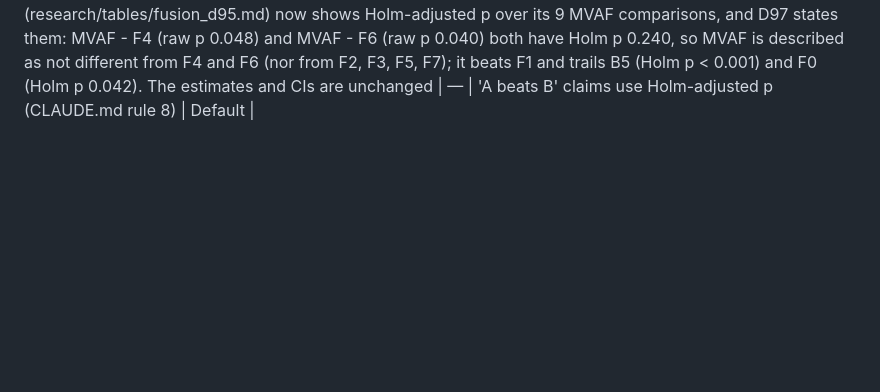
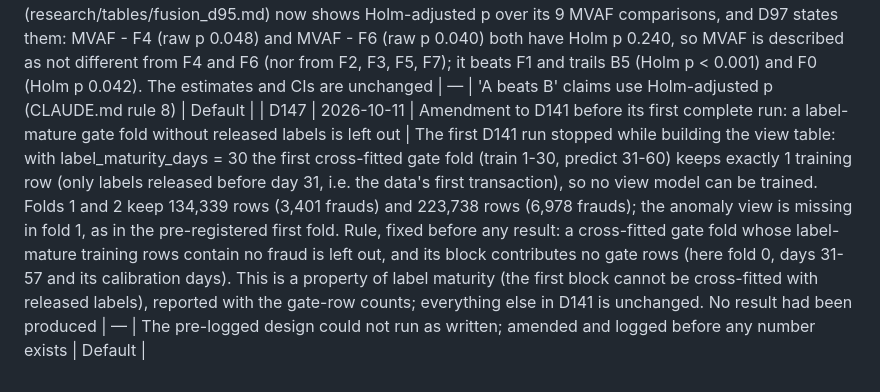
Before and after one commit to Aziz-ahmad555/vaultic-fraud-detection, a Markdown page: research/decisions.md, the part around the change. Drawn GitHub-style; blank space fills up the shorter version.

Commit message:
Log D147: amend D141 before its first complete run (drop a mature gate fold without released labels)
Co-Authored-By: Claude Opus 5.5 <noreply@anthropic.com>

```diff
--- a/research/decisions.md
+++ b/research/decisions.md
@@ -142,3 +142,4 @@ Entries marked **NEEDS CONFIRMATION** are provisional until Aziz confirms them.
 | D144 | 2026-10-11 | Post-hoc scripts guarded against reading test data early (phase3-run review #5) | Every post-hoc script that reads the test period (f3_diagnosis, f3_sensitivity, demo_export, hold_sensitivity, the D141 gate sensitivity) first calls a shared guard: it refuses unless experiments/runs/EXP-200-final has a run whose metrics.json says mode final and status completed, and research/experiment_log.md has that run's completed FINAL / FINAL-RERUN row. The cached files that hold test-period rows (data/interim/f3_diagnosis_inputs.npz, demo_final_bundle.*, demo_final_calibration.parquet's companion bundle) are marked as test data: a sidecar <file>.TEST_DATA.json names the final run they come from, and loaders check the guard before opening them | — | Post-hoc analyses of the test period must be impossible before the final run is on record | Default |
 | D145 | 2026-10-11 | 'Without Block' comparison re-chooses thresholds with Block disabled (phase3-run review #6) | D124's 'saving from Block' compared the chosen policy with the same thresholds and t_block forced to never; the other thresholds were chosen with Block available, so that comparison understates the policy without Block. choose_thresholds gets allow_block (default True: unchanged); the D124 sweep now re-chooses the thresholds with allow_block = False for the 'without Block' policy and the report is updated. Post hoc; E12 unchanged | — | A fair comparison re-optimises the policy without Block | Default |
 | D146 | 2026-10-11 | Holm adjustment of D97's nine comparisons (phase3-run review #8) | The D95 evaluation's report (research/tables/fusion_d95.md) now shows Holm-adjusted p over its 9 MVAF comparisons, and D97 states them: MVAF - F4 (raw p 0.048) and MVAF - F6 (raw p 0.040) both have Holm p 0.240, so MVAF is described as not different from F4 and F6 (nor from F2, F3, F5, F7); it beats F1 and trails B5 (Holm p < 0.001) and F0 (Holm p 0.042). The estimates and CIs are unchanged | — | 'A beats B' claims use Holm-adjusted p (CLAUDE.md rule 8) | Default |
+| D147 | 2026-10-11 | Amendment to D141 before its first complete run: a label-mature gate fold without released labels is left out | The first D141 run stopped while building the view table: with label_maturity_days = 30 the first cross-fitted gate fold (train 1-30, predict 31-60) keeps exactly 1 training row (only labels released before day 31, i.e. the data's first transaction), so no view model can be trained. Folds 1 and 2 keep 134,339 rows (3,401 frauds) and 223,738 rows (6,978 frauds); the anomaly view is missing in fold 1, as in the pre-registered first fold. Rule, fixed before any result: a cross-fitted gate fold whose label-mature training rows contain no fraud is left out, and its block contributes no gate rows (here fold 0, days 31-57 and its calibration days). This is a property of label maturity (the first block cannot be cross-fitted with released labels), reported with the gate-row counts; everything else in D141 is unchanged. No result had been produced | — | The pre-logged design could not run as written; amended and logged before any number exists | Default |
```
